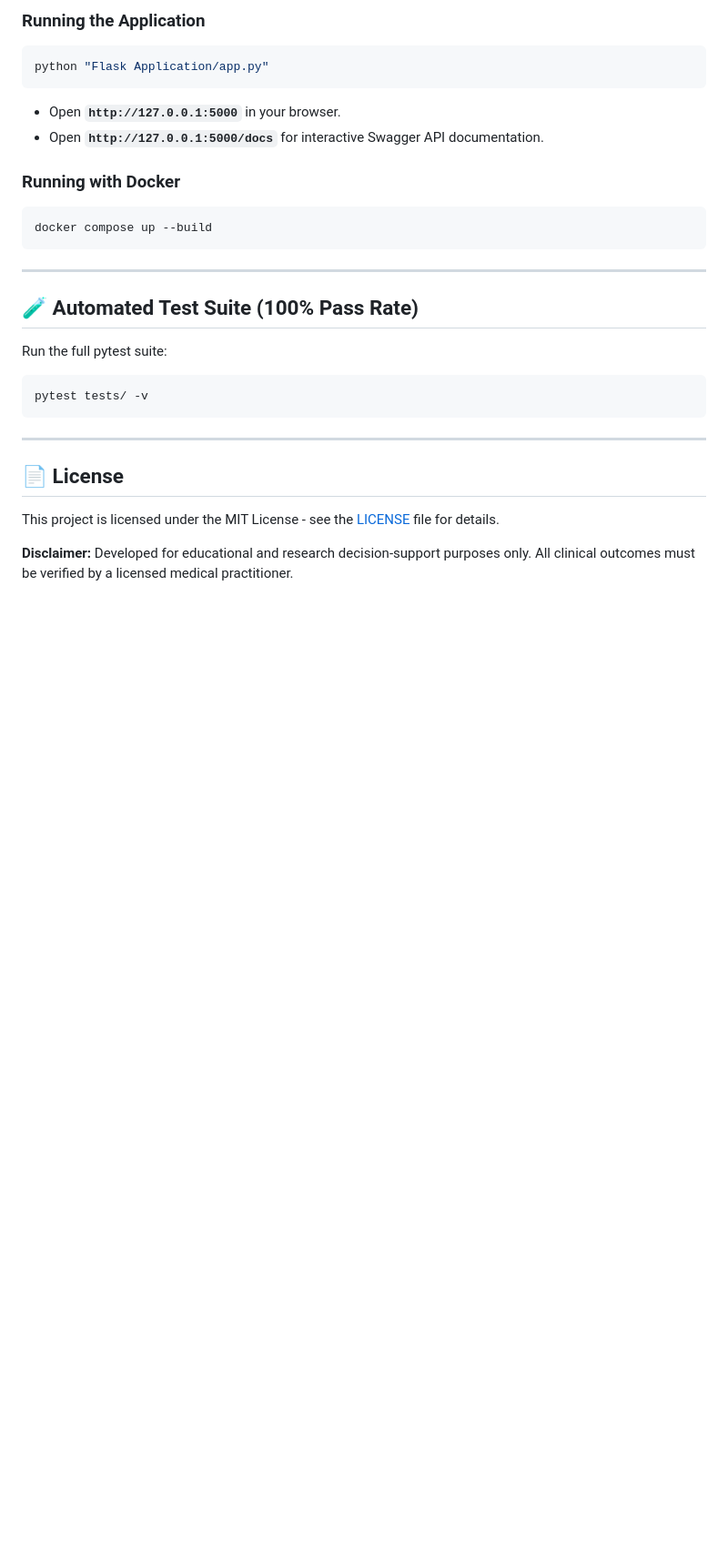
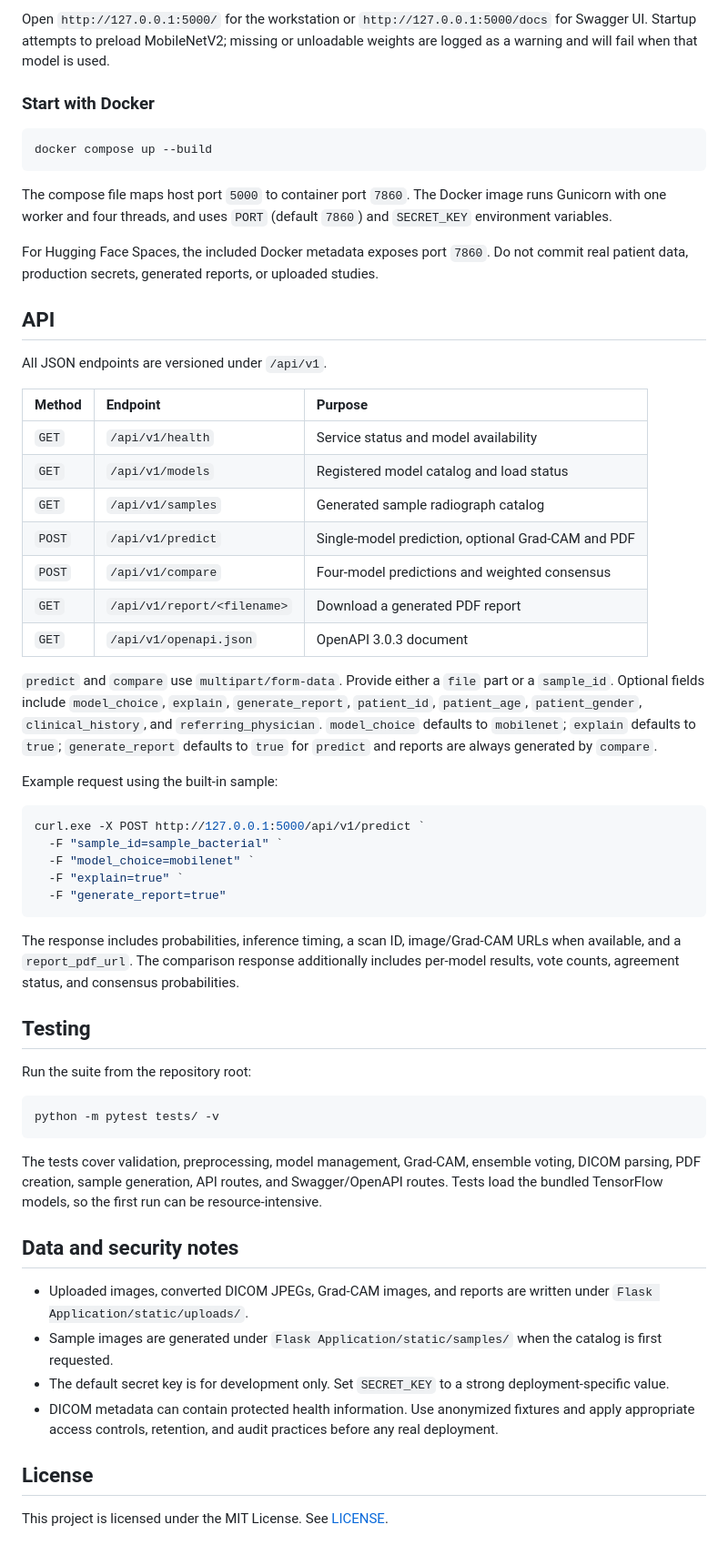
Before and after one commit to Shahab-khan396/-Pneumonia-Diagnostic-Hub-AI-Radiology-Workstation-Multi-Model-Consensus-Engine-DICOM-Ready-, a Markdown page: README.md, the part around one of its changes. Shown at 91% size. Rendered like a GitHub page; blank space fills up the shorter version.

Commit message:
Update README.md to enhance project description, clarify features, and improve structure

````diff
--- a/README.md
+++ b/README.md
@@ -87,29 +78,62 @@ pip install -r requirements.txt
 ```
 
-### Running the Application
-```bash
-python "Flask Application/app.py"
-```
-- Open **`http://127.0.0.1:5000`** in your browser.
-- Open **`http://127.0.0.1:5000/docs`** for interactive Swagger API documentation.
+Open `http://127.0.0.1:5000/` for the workstation or `http://127.0.0.1:5000/docs` for Swagger UI. Startup attempts to preload MobileNetV2; missing or unloadable weights are logged as a warning and will fail when that model is used.
 
-### Running with Docker
-```bash
+### Start with Docker
+
+```powershell
 docker compose up --build
 ```
 
----
+The compose file maps host port `5000` to container port `7860`. The Docker image runs Gunicorn with one worker and four threads, and uses `PORT` (default `7860`) and `SECRET_KEY` environment variables.
 
-## 🧪 Automated Test Suite (100% Pass Rate)
+For Hugging Face Spaces, the included Docker metadata exposes port `7860`. Do not commit real patient data, production secrets, generated reports, or uploaded studies.
 
-Run the full pytest suite:
-```bash
-pytest tests/ -v
+## API
+
+All JSON endpoints are versioned under `/api/v1`.
+
+| Method | Endpoint | Purpose |
+| :--- | :--- | :--- |
+| `GET` | `/api/v1/health` | Service status and model availability |
+| `GET` | `/api/v1/models` | Registered model catalog and load status |
+| `GET` | `/api/v1/samples` | Generated sample radiograph catalog |
+| `POST` | `/api/v1/predict` | Single-model prediction, optional Grad-CAM and PDF |
+| `POST` | `/api/v1/compare` | Four-model predictions and weighted consensus |
+| `GET` | `/api/v1/report/<filename>` | Download a generated PDF report |
+| `GET` | `/api/v1/openapi.json` | OpenAPI 3.0.3 document |
+
+`predict` and `compare` use `multipart/form-data`. Provide either a `file` part or a `sample_id`. Optional fields include `model_choice`, `explain`, `generate_report`, `patient_id`, `patient_age`, `patient_gender`, `clinical_history`, and `referring_physician`. `model_choice` defaults to `mobilenet`; `explain` defaults to `true`; `generate_report` defaults to `true` for `predict` and reports are always generated by `compare`.
+
+Example request using the built-in sample:
+
+```powershell
+curl.exe -X POST http://127.0.0.1:5000/api/v1/predict `
+  -F "sample_id=sample_bacterial" `
+  -F "model_choice=mobilenet" `
+  -F "explain=true" `
+  -F "generate_report=true"
 ```
 
----
+The response includes probabilities, inference timing, a scan ID, image/Grad-CAM URLs when available, and a `report_pdf_url`. The comparison response additionally includes per-model results, vote counts, agreement status, and consensus probabilities.
 
-## 📄 License
-This project is licensed under the MIT License - see the [LICENSE](LICENSE) file for details.
+## Testing
 
-**Disclaimer:** Developed for educational and research decision-support purposes only. All clinical outcomes must be verified by a licensed medical practitioner.
+Run the suite from the repository root:
+
+```powershell
+python -m pytest tests/ -v
+```
+
+The tests cover validation, preprocessing, model management, Grad-CAM, ensemble voting, DICOM parsing, PDF creation, sample generation, API routes, and Swagger/OpenAPI routes. Tests load the bundled TensorFlow models, so the first run can be resource-intensive.
+
+## Data and security notes
+
+- Uploaded images, converted DICOM JPEGs, Grad-CAM images, and reports are written under `Flask Application/static/uploads/`.
+- Sample images are generated under `Flask Application/static/samples/` when the catalog is first requested.
+- The default secret key is for development only. Set `SECRET_KEY` to a strong deployment-specific value.
+- DICOM metadata can contain protected health information. Use anonymized fixtures and apply appropriate access controls, retention, and audit practices before any real deployment.
+
+## License
+
+This project is licensed under the MIT License. See [LICENSE](LICENSE).
````
Also changed, not shown: other parts of README.md (+50 -59 lines).
